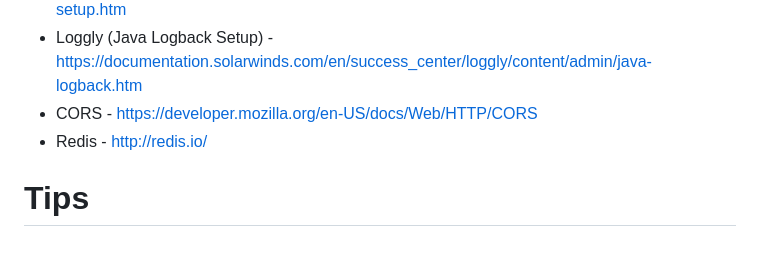
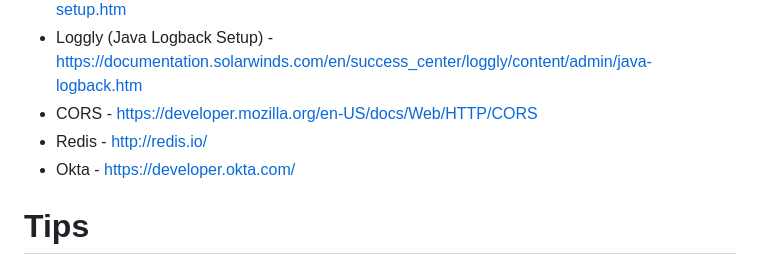
Before and after one commit to anchtun1212/apisecurity, a Markdown page: README.md, the part around the change. GitHub-like rendering.

```diff
--- a/README.md
+++ b/README.md
@@ -71,6 +71,7 @@ To create a limited user privilege: execute `create_limited_user.sql`.
 - Loggly (Java Logback Setup) - https://documentation.solarwinds.com/en/success_center/loggly/content/admin/java-logback.htm
 - CORS - https://developer.mozilla.org/en-US/docs/Web/HTTP/CORS
 - Redis - http://redis.io/
+- Okta - https://developer.okta.com/
 
 # Tips
 - Domain needs to be treated as https only - chrome://net-internals/#htst
```
